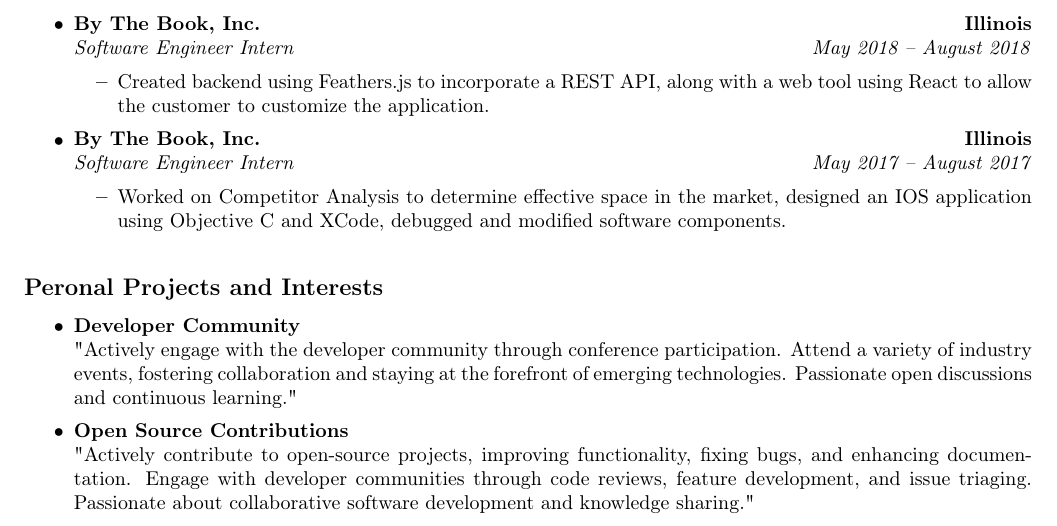
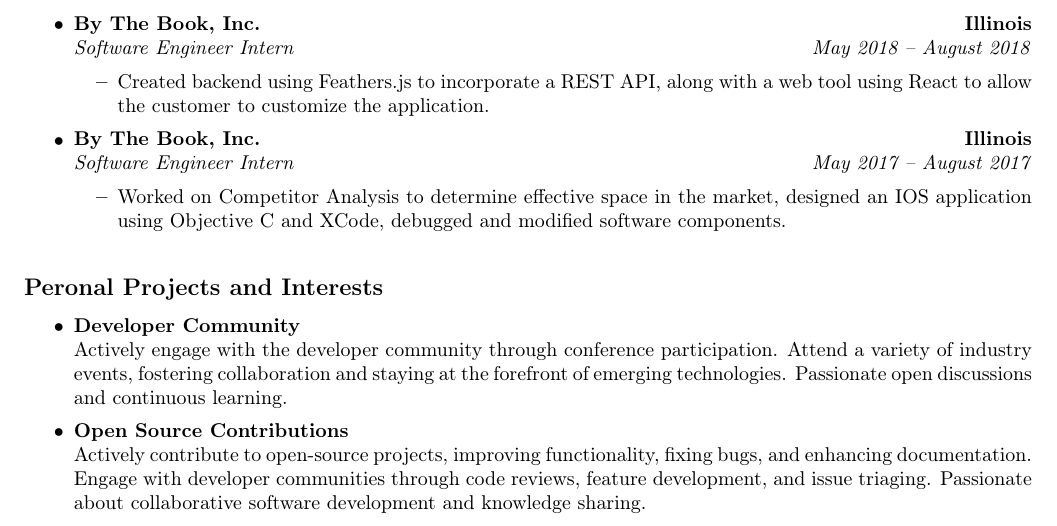
Before and after one commit to JacobC97/resume, a LaTeX CV (jacob_conley_resume.tex): part of page 2 of 2, cut so that both start at the same text. Compiled offline with pdfLaTeX.

Commit message:
remove unnecessary quotes

```diff
--- a/jacob_conley_resume.tex
+++ b/jacob_conley_resume.tex
@@ -172,12 +172,12 @@
   \headerrow
     {\textbf{Developer Community}}
     {\textbf{}}
-    "Actively engage with the developer community through conference participation. Attend a variety of industry events, fostering collaboration and staying at the forefront of emerging technologies. Passionate open discussions and continuous learning."
+    Actively engage with the developer community through conference participation. Attend a variety of industry events, fostering collaboration and staying at the forefront of emerging technologies. Passionate open discussions and continuous learning.
 
     \item
     \headerrow
     {\textbf{Open Source Contributions}}
     {\textbf{}}
-    "Actively contribute to open-source projects, improving functionality, fixing bugs, and enhancing documentation. Engage with developer communities through code reviews, feature development, and issue triaging. Passionate about collaborative software development and knowledge sharing."
+    Actively contribute to open-source projects, improving functionality, fixing bugs, and enhancing documentation. Engage with developer communities through code reviews, feature development, and issue triaging. Passionate about collaborative software development and knowledge sharing.
 \end{itemize}
 \end{document}
```
Also changed, not shown: jacob_conley_resume.pdf.
